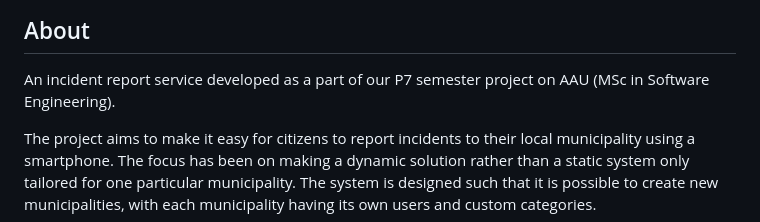
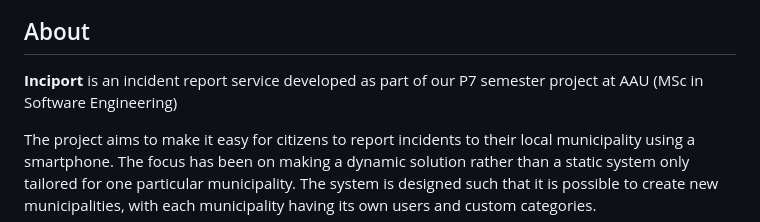
Before and after one commit to holstt/inciport-app, a Markdown page: README.md, the part around one of its changes. Rendered like a GitHub page.

```diff
--- a/README.md
+++ b/README.md
@@ -8,7 +6,7 @@
 
 ## About
 
-An incident report service developed as a part of our P7 semester project on AAU (MSc in Software Engineering).
+**Inciport** is an incident report service developed as part of our P7 semester project at AAU (MSc in Software Engineering)
 
 The project aims to make it easy for citizens to report incidents to their local municipality using a smartphone. The focus has been on making a dynamic solution rather than a static system only tailored for one particular municipality. The system is designed such that it is possible to create new municipalities, with each municipality having its own users and custom categories.
 
```
Also changed, not shown: other parts of README.md (+1 -3 lines).
